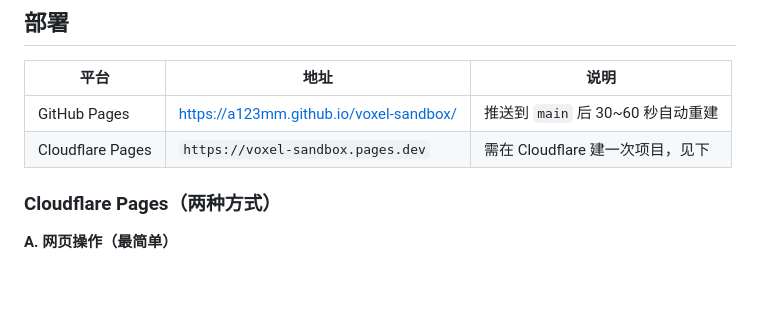
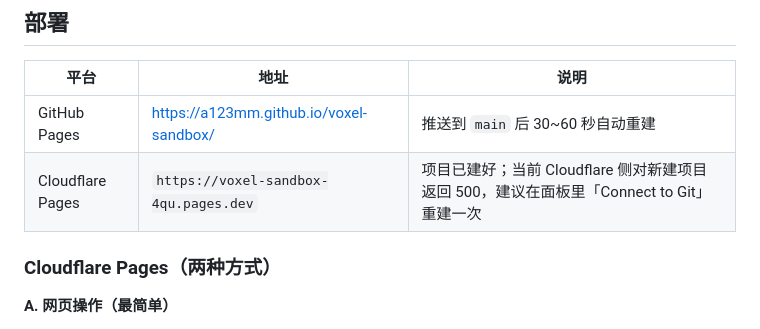
Before and after one commit to a123mm/voxel-sandbox, a Markdown page: README.md, the part around the change. Rendered like a GitHub page; blank space fills up the shorter version.

Commit message:
README: 更新 Cloudflare Pages 地址与当前状态

```diff
--- a/README.md
+++ b/README.md
@@ -26,7 +26,7 @@ python3 -m http.server 8123 --bind 0.0.0.0
 | 平台 | 地址 | 说明 |
 |---|---|---|
 | GitHub Pages | https://a123mm.github.io/voxel-sandbox/ | 推送到 `main` 后 30~60 秒自动重建 |
-| Cloudflare Pages | `https://voxel-sandbox.pages.dev` | 需在 Cloudflare 建一次项目，见下 |
+| Cloudflare Pages | `https://voxel-sandbox-4qu.pages.dev` | 项目已建好；当前 Cloudflare 侧对新建项目返回 500，建议在面板里「Connect to Git」重建一次 |
 
 ### Cloudflare Pages（两种方式）
 
```
